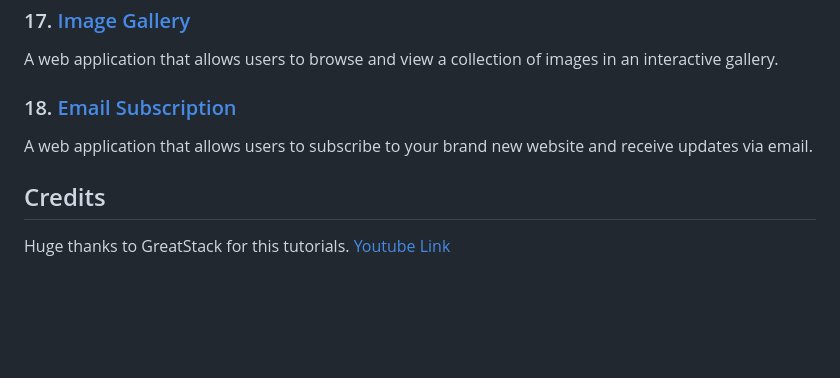
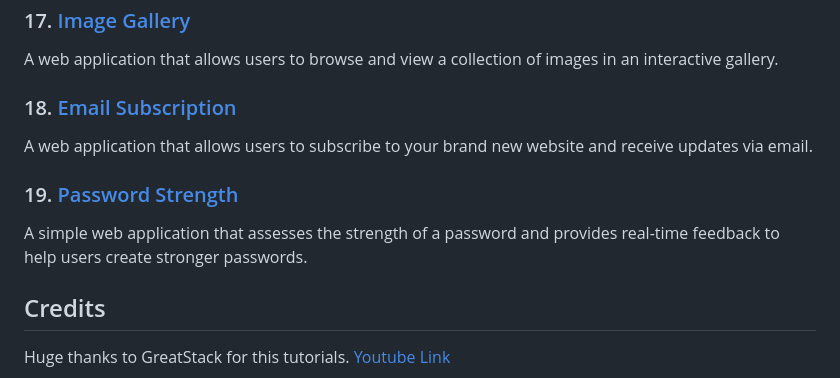
Before and after one commit to josefigarola/JS_Practices, a Markdown page: README.md, the part around the change. Drawn GitHub-style; blank space fills up the shorter version.

```diff
--- a/README.md
+++ b/README.md
@@ -74,6 +74,9 @@ A web application that allows users to browse and view a collection of images in
 ### 18. [Email Subscription](EmailSubscriptionApp)
 A web application that allows users to subscribe to your brand new website and receive updates via email.
 
+### 19. [Password Strength](PasswordStrengthApp)
+A simple web application that assesses the strength of a password and provides real-time feedback to help users create stronger passwords.
+
 ## Credits
 Huge thanks to GreatStack for this tutorials.
 [Youtube Link](https://www.youtube.com/@GreatStackDev)
```
